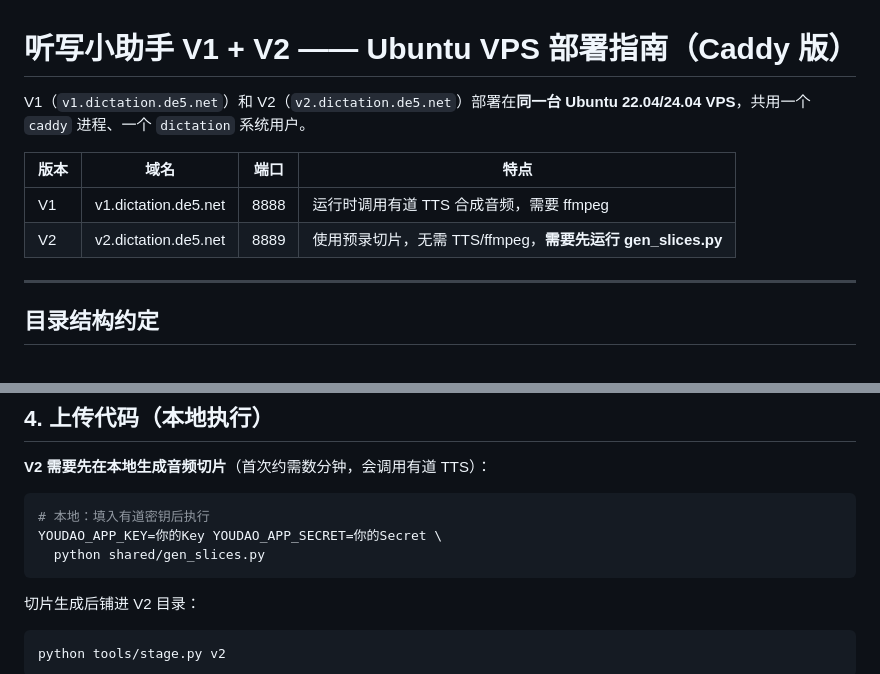
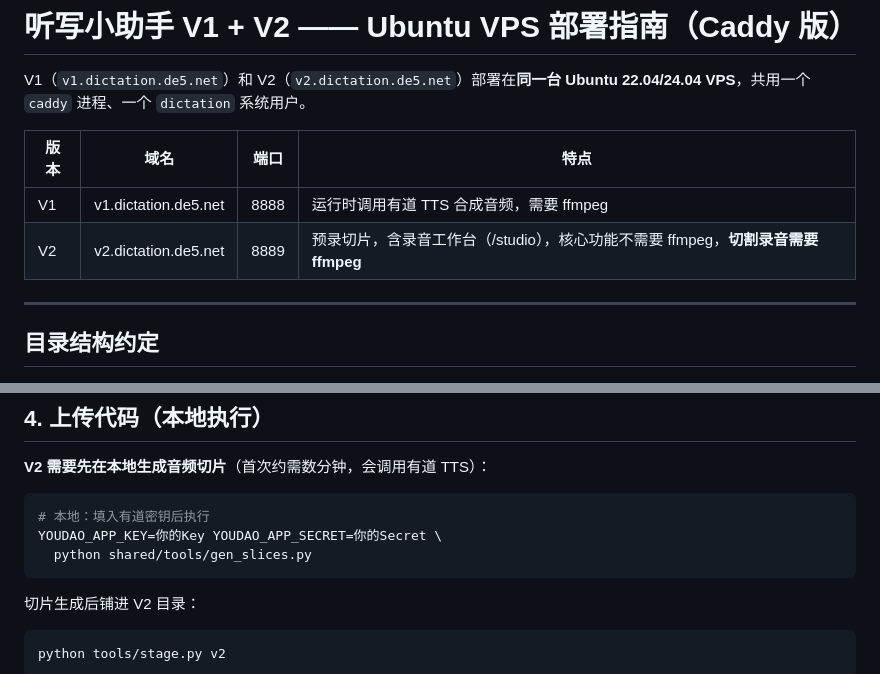
Before and after one commit to zkzchb/dictation, a Markdown page: DEPLOY-vps.md, 2 parts joined by grey strips. Drawn GitHub-style.

````diff
--- a/DEPLOY-vps.md
+++ b/DEPLOY-vps.md
@@ -5,7 +5,7 @@ V1（`v1.dictation.de5.net`）和 V2（`v2.dictation.de5.net`）部署在**同
 | 版本 | 域名 | 端口 | 特点 |
 |---|---|---|---|
 | V1 | v1.dictation.de5.net | 8888 | 运行时调用有道 TTS 合成音频，需要 ffmpeg |
-| V2 | v2.dictation.de5.net | 8889 | 使用预录切片，无需 TTS/ffmpeg，**需要先运行 gen_slices.py** |
+| V2 | v2.dictation.de5.net | 8889 | 预录切片，含录音工作台（/studio），核心功能不需要 ffmpeg，**切割录音需要 ffmpeg** |
 
 ---
 
@@ -93,7 +98,7 @@ adduser --system --group --home /opt/dictation --shell /usr/sbin/nologin dictati
 ```bash
 # 本地：填入有道密钥后执行
 YOUDAO_APP_KEY=你的Key YOUDAO_APP_SECRET=你的Secret \
-  python shared/gen_slices.py
+  python shared/tools/gen_slices.py
 ```
 
 切片生成后铺进 V2 目录：
````
Also changed, not shown: other parts of DEPLOY-vps.md (+21 -7 lines).
